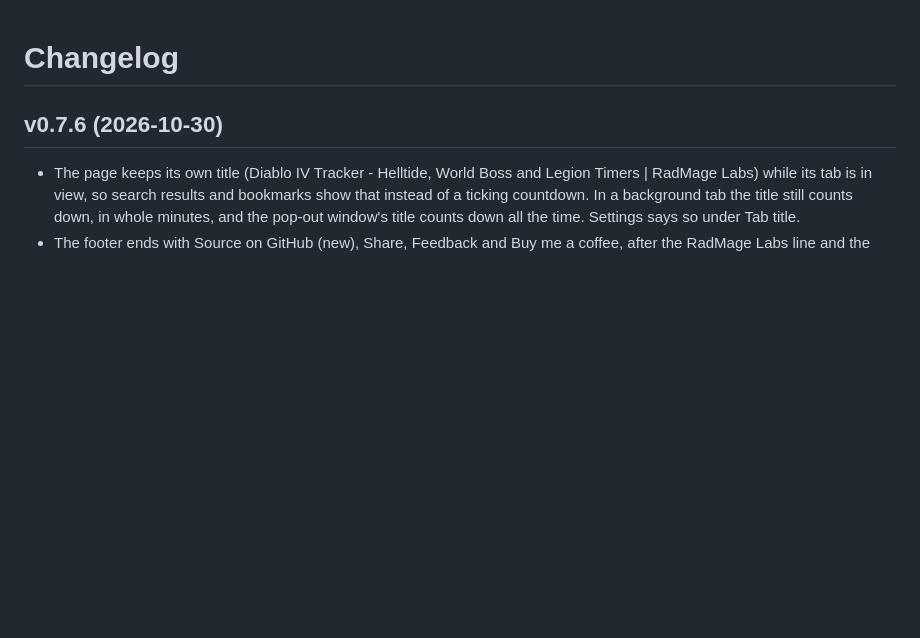
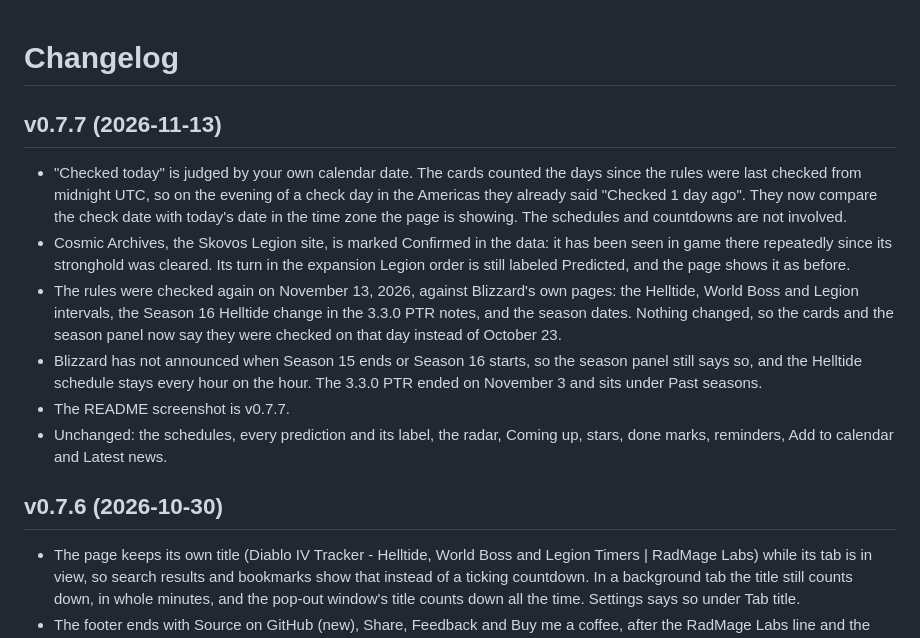
Before and after one commit to RadMageIRL/d4-tracker, a Markdown page: CHANGELOG.md, the part around the change. GitHub-like rendering; blank space fills up the shorter version.

Commit message:
Diablo IV Tracker v0.7.7: rules checked November 13, Checked today by your own date, Cosmic Archives confirmed

```diff
--- a/CHANGELOG.md
+++ b/CHANGELOG.md
@@ -1,4 +1,24 @@
 # Changelog
+
+## v0.7.7 (2026-11-13)
+
+- "Checked today" is judged by your own calendar date. The cards counted the days since the rules
+  were last checked from midnight UTC, so on the evening of a check day in the Americas they
+  already said "Checked 1 day ago". They now compare the check date with today's date in the time
+  zone the page is showing. The schedules and countdowns are not involved.
+- Cosmic Archives, the Skovos Legion site, is marked Confirmed in the data: it has been seen in
+  game there repeatedly since its stronghold was cleared. Its turn in the expansion Legion order
+  is still labeled Predicted, and the page shows it as before.
+- The rules were checked again on November 13, 2026, against Blizzard's own pages: the Helltide,
+  World Boss and Legion intervals, the Season 16 Helltide change in the 3.3.0 PTR notes, and the
+  season dates. Nothing changed, so the cards and the season panel now say they were checked on
+  that day instead of October 23.
+- Blizzard has not announced when Season 15 ends or Season 16 starts, so the season panel still
+  says so, and the Helltide schedule stays every hour on the hour. The 3.3.0 PTR ended on
+  November 3 and sits under Past seasons.
+- The README screenshot is v0.7.7.
+- Unchanged: the schedules, every prediction and its label, the radar, Coming up, stars, done
+  marks, reminders, Add to calendar and Latest news.
 
 ## v0.7.6 (2026-10-30)
 
```
Also changed, not shown: README.md (+3 -2 lines), screenshots/dashboard.png, 11 other files.
